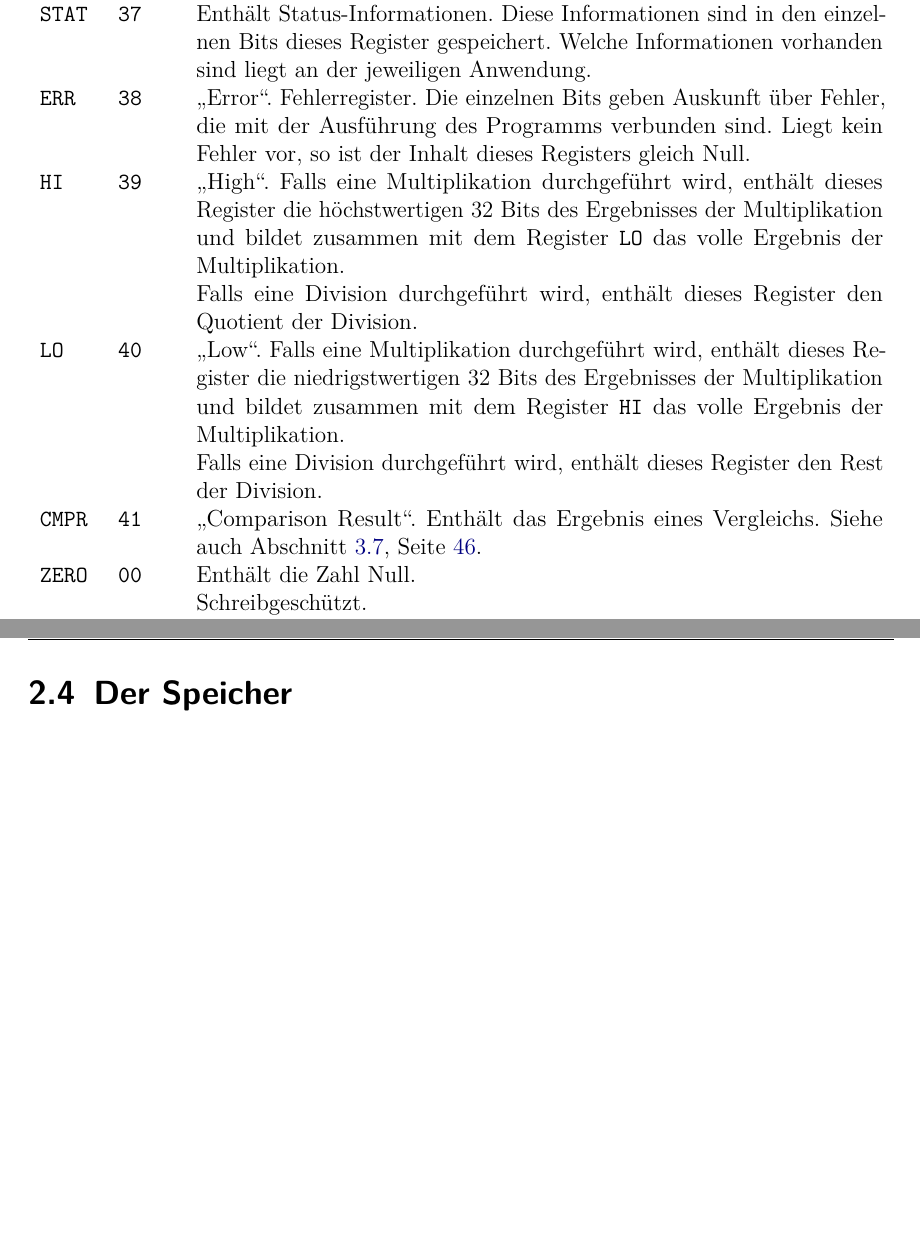
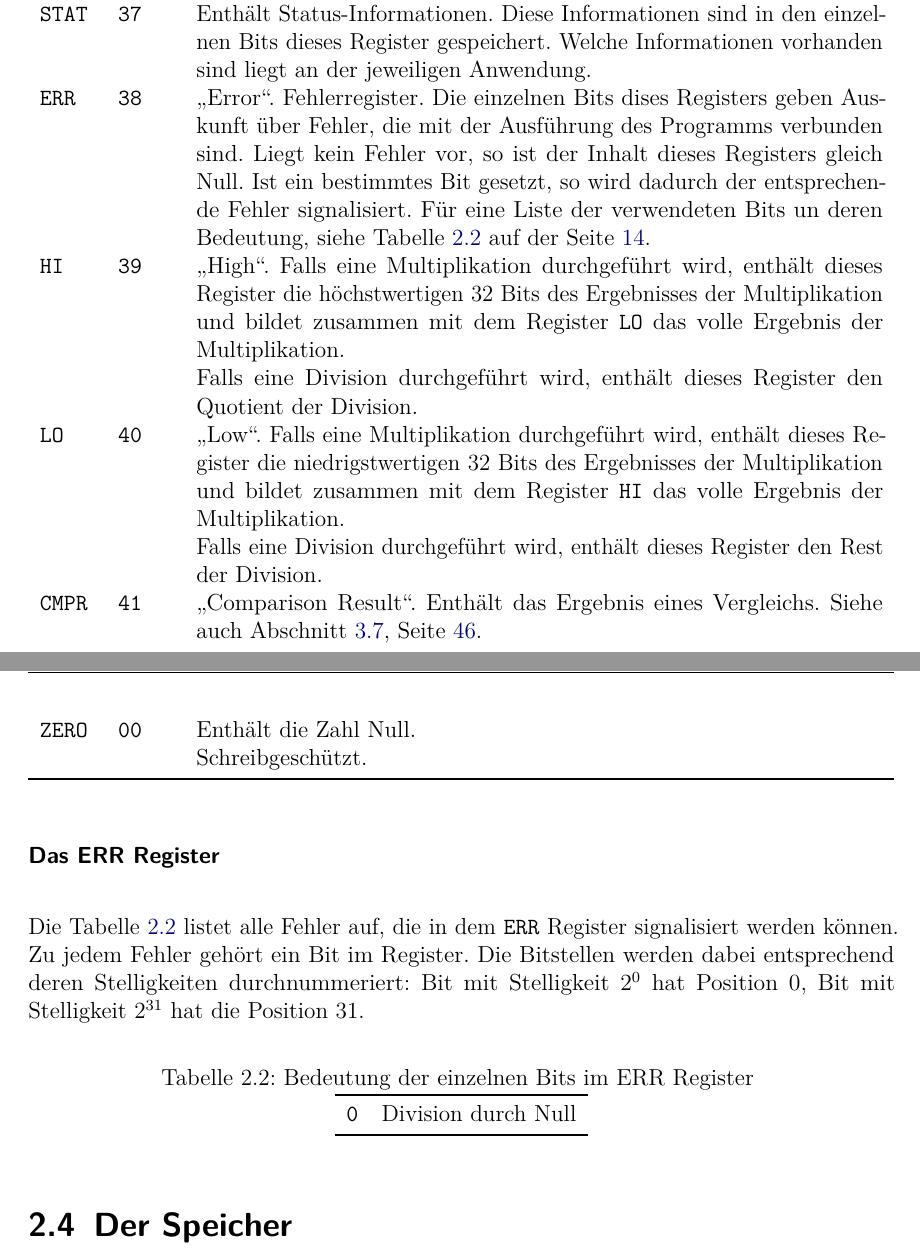
Before and after one commit to LiviuBeraru/UMachVM, a LaTeX document (doc/Specs/tex/UMachVM-Spec.tex, which reads doc/Specs/tex/organisation/Register-Spezial.tex): two parts of pages 13 and 14 of 56, joined at a grey line, cut so that both start at the same text, the shorter picture padded with empty space. Compiled offline with pdfLaTeX; an older LaTeX class or package is replaced by its successor.

Commit message:
Tabelle für das ERR Register

```diff
--- a/doc/Specs/tex/organisation/Register-Spezial.tex
+++ b/doc/Specs/tex/organisation/Register-Spezial.tex
@@ -66,9 +66,13 @@ STAT & 37 & Enthält Status-Informationen. Diese Informationen sind in den
             \index{STAT@\texttt{STAT}}
 \\
 ERR  & 38 & \glqq Error\grqq.
-            Fehlerregister. Die einzelnen Bits geben Auskunft über Fehler, die
-            mit der Ausführung des Programms verbunden sind. Liegt kein Fehler
-            vor, so ist der Inhalt dieses Registers gleich Null.
+            Fehlerregister. Die einzelnen Bits dises Registers geben Auskunft
+            über Fehler, die mit der Ausführung des Programms verbunden sind.
+            Liegt kein Fehler vor, so ist der Inhalt dieses Registers gleich
+            Null. Ist ein bestimmtes Bit gesetzt, so wird dadurch der
+            entsprechende Fehler signalisiert. Für eine Liste der verwendeten
+            Bits un deren Bedeutung, siehe Tabelle \ref{tab:ERR-register} auf
+            der Seite \pageref{tab:ERR-register}.
             \index{ERR@\texttt{ERR}}
 \\
 HI   & 39 & \glqq High\grqq.
@@ -103,3 +107,20 @@ ZERO & 00 & Enthält die Zahl Null.
             \index{ZERO@\texttt{ZERO}}
 \\\bottomrule
 \end{longtable}
+
+
+\subsubsection{Das ERR Register}
+
+Die Tabelle \ref{tab:ERR-register} listet alle Fehler auf, die in dem
+\texttt{ERR} Register signalisiert werden können. Zu jedem Fehler gehört ein Bit
+im Register. Die Bitstellen werden dabei entsprechend deren Stelligkeiten
+durchnummeriert: Bit mit Stelligkeit $2^{0}$ hat Position $0$, Bit mit
+Stelligkeit $2^{31}$ hat die Position $31$.
+
+\begin{longtable}{>{\ttfamily}ll}
+\caption[ERR Register]{Bedeutung der einzelnen Bits im ERR Register}
+\label{tab:ERR-register}
+\\\toprule
+ 0  & Division durch Null
+\\\bottomrule
+\end{longtable}
```
Also changed, not shown: doc/Specs/tex/UMachVM-Spec.pdf, doc/Specs/tex/organisation/Register-Spezial.tex (2 more changed lines).
